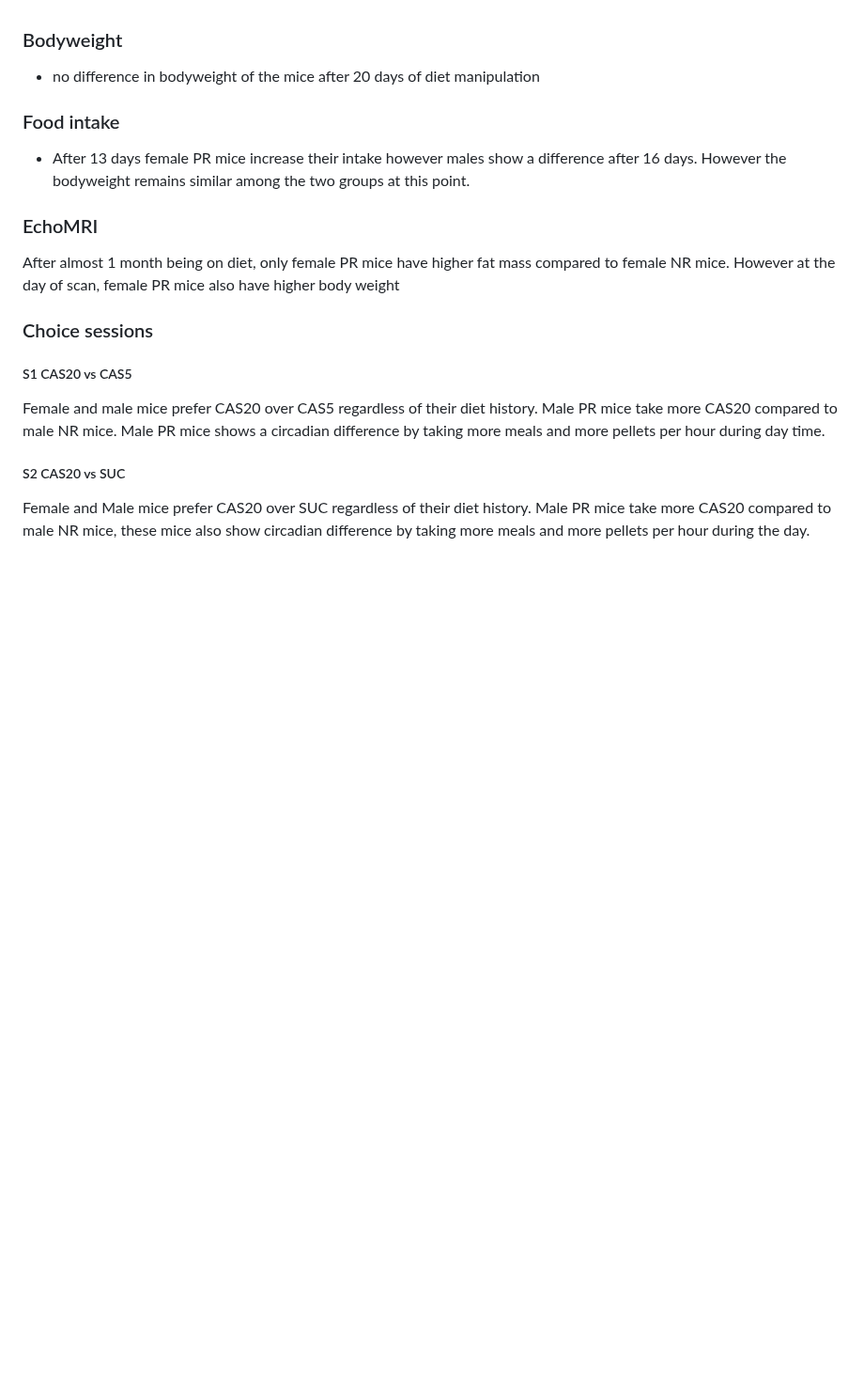
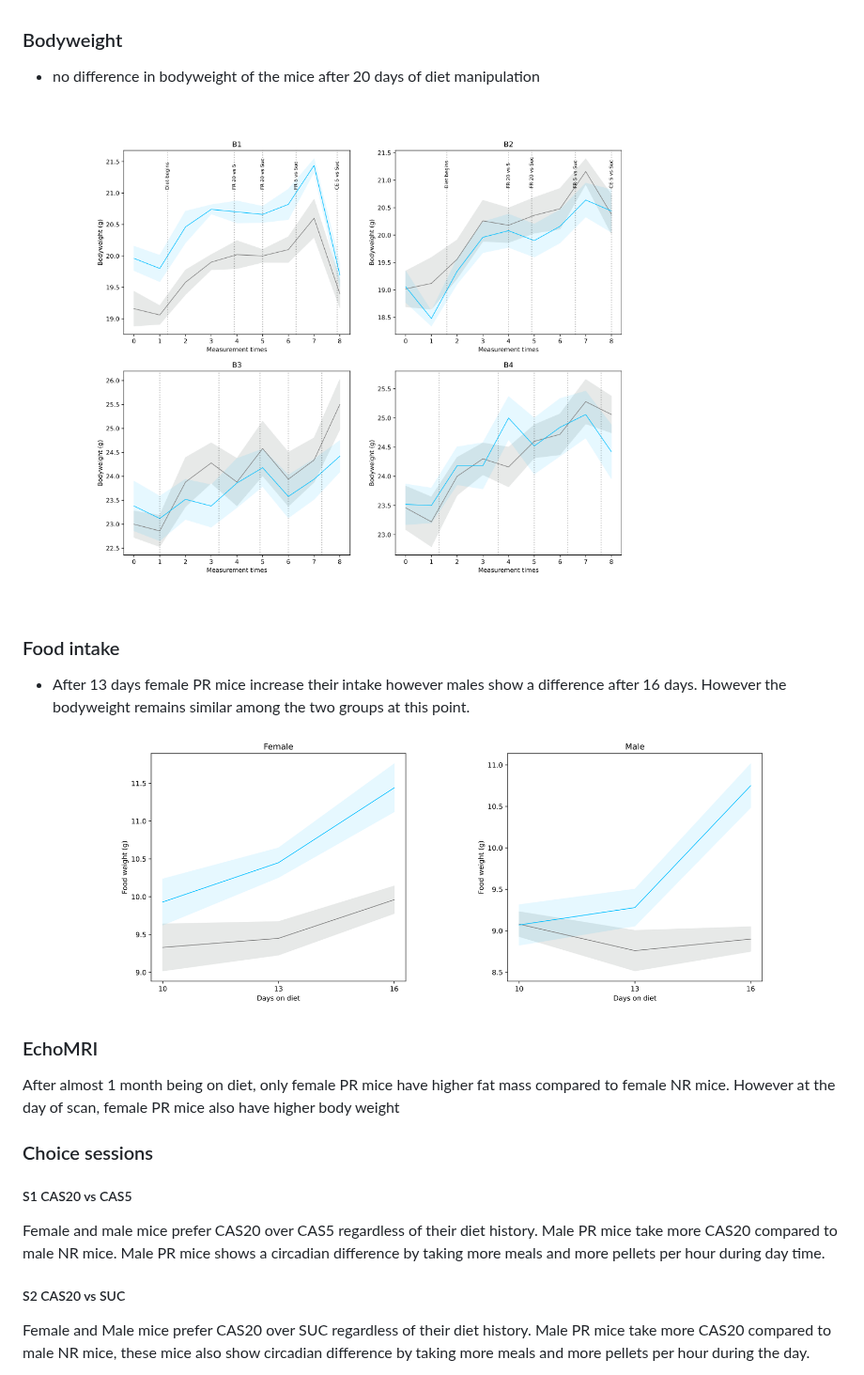
Before and after one commit to Htbibalan/FEDPROFERENCE, a Markdown page: results/README.md, the part around one of its changes. Shown at 94% size. Rendered like a GitHub page; pictures changed too: plots/bodyweight.png (added), plots/foodintake.png (added); blank space fills up the shorter version.

Commit message:
results_md_update

```diff
--- a/results/README.md
+++ b/results/README.md
@@ -1,9 +1,9 @@
 ### Bodyweight
 * no difference in bodyweight of the mice after 20 days of diet manipulation
-
+![bodyweight](https://github.com/Htbibalan/FEDPROFERENCE/blob/main/plots/bodyweight.png)
 ### Food intake
 * After 13 days female PR mice increase their intake however males show a difference after 16 days. However the bodyweight remains similar among the two groups at this point.
-
+![foodintake](https://github.com/Htbibalan/FEDPROFERENCE/blob/main/plots/foodintake.png)
 ### EchoMRI
 After almost 1 month being on diet, only female PR mice have higher fat mass compared to female NR mice. However at the day of scan, female PR mice also have higher body weight
 
```
Also changed, not shown: other parts of results/README.md (+6 -0 lines), plots/GroupBreakpoint Plot1.png (renamed from plots/Group Breakpoint Plot 1.png).
